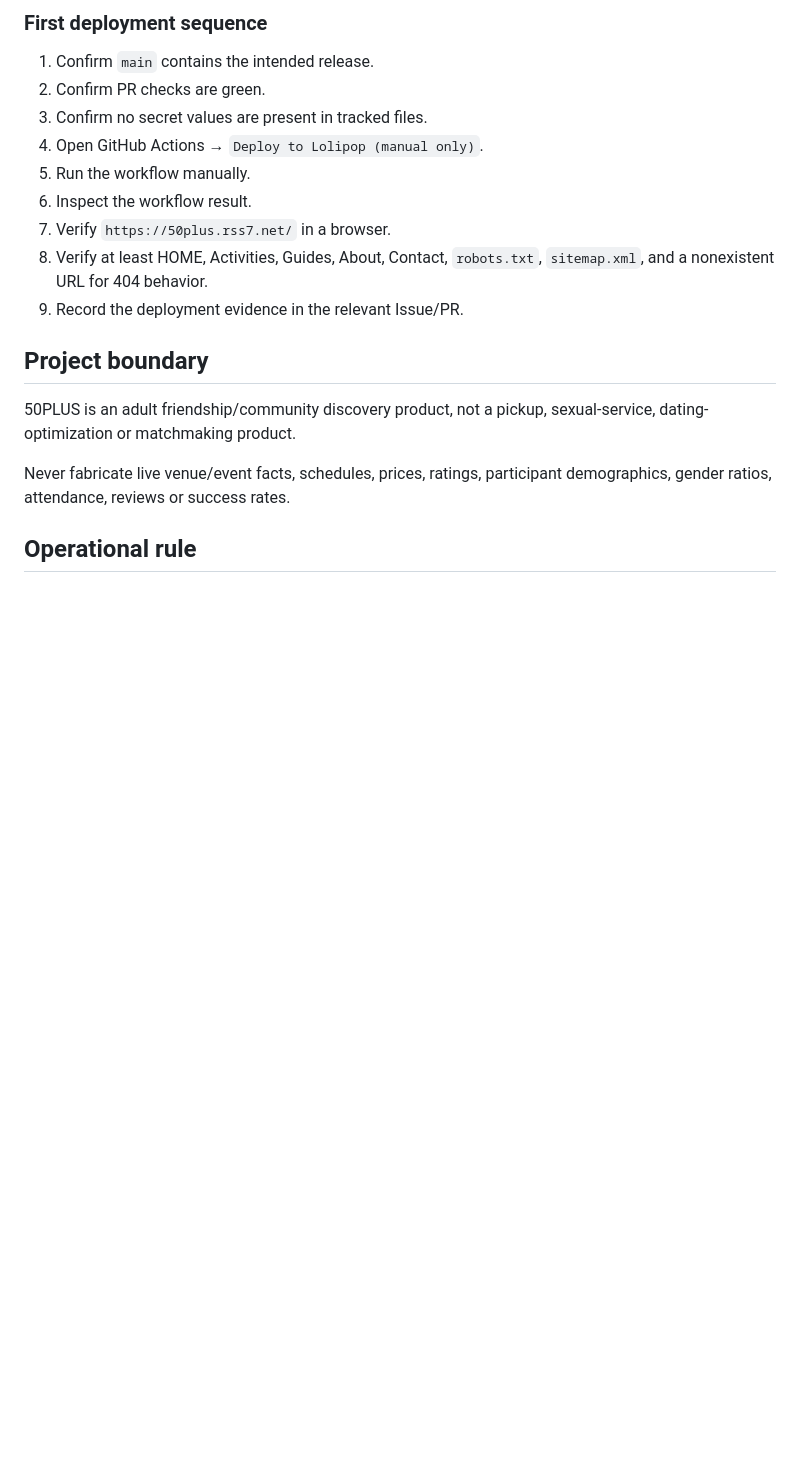
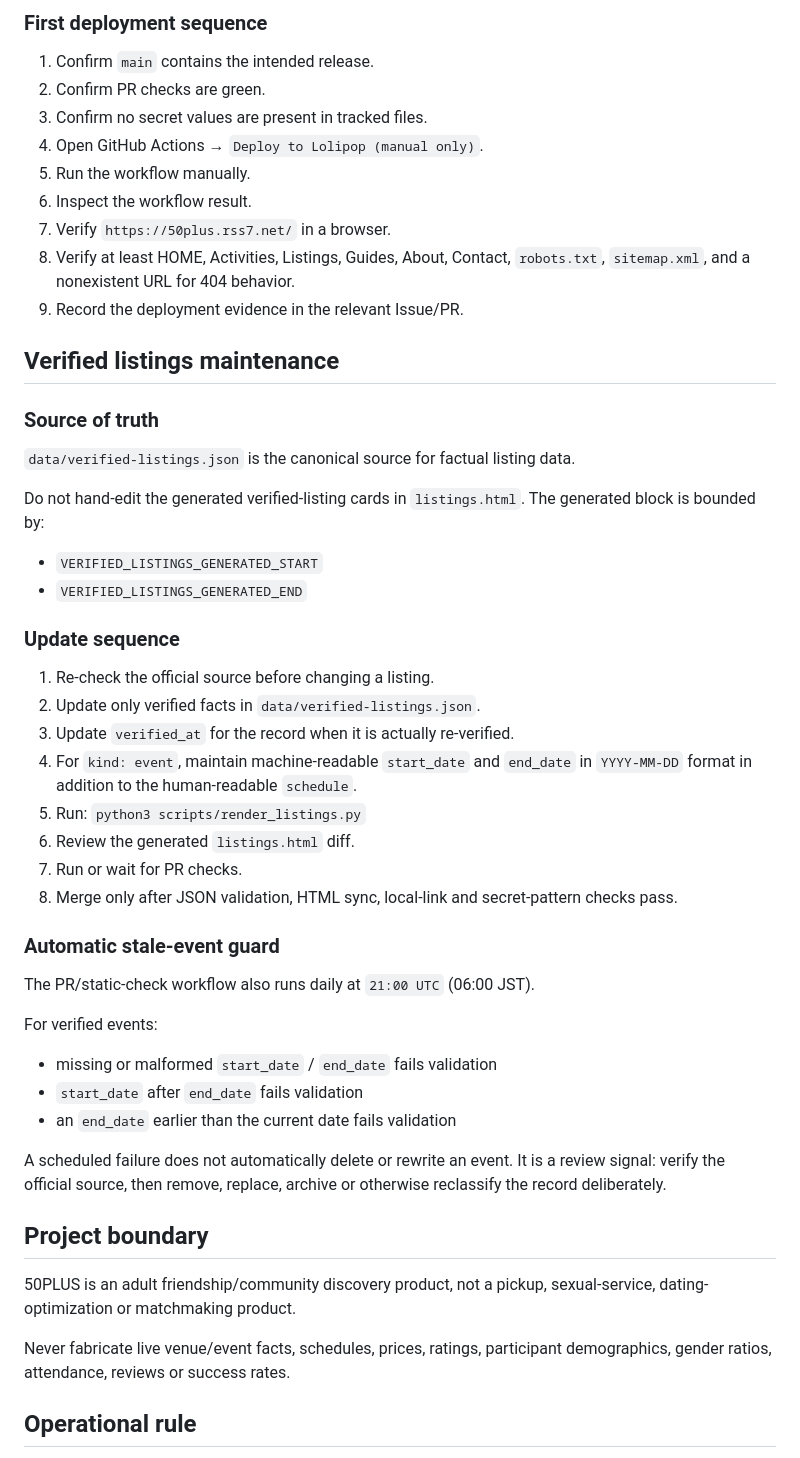
Before and after one commit to oosaka0123-sudo/50plus, a Markdown page: RUNBOOK.md, the part around the change. Drawn GitHub-style; blank space fills up the shorter version.

Commit message:
Document verified listings maintenance workflow

```diff
--- a/RUNBOOK.md
+++ b/RUNBOOK.md
@@ -116,8 +116,41 @@ Then add the four repository secrets.
 5. Run the workflow manually.
 6. Inspect the workflow result.
 7. Verify `https://50plus.rss7.net/` in a browser.
-8. Verify at least HOME, Activities, Guides, About, Contact, `robots.txt`, `sitemap.xml`, and a nonexistent URL for 404 behavior.
+8. Verify at least HOME, Activities, Listings, Guides, About, Contact, `robots.txt`, `sitemap.xml`, and a nonexistent URL for 404 behavior.
 9. Record the deployment evidence in the relevant Issue/PR.
+
+## Verified listings maintenance
+
+### Source of truth
+
+`data/verified-listings.json` is the canonical source for factual listing data.
+
+Do not hand-edit the generated verified-listing cards in `listings.html`. The generated block is bounded by:
+- `VERIFIED_LISTINGS_GENERATED_START`
+- `VERIFIED_LISTINGS_GENERATED_END`
+
+### Update sequence
+
+1. Re-check the official source before changing a listing.
+2. Update only verified facts in `data/verified-listings.json`.
+3. Update `verified_at` for the record when it is actually re-verified.
+4. For `kind: event`, maintain machine-readable `start_date` and `end_date` in `YYYY-MM-DD` format in addition to the human-readable `schedule`.
+5. Run:
+   `python3 scripts/render_listings.py`
+6. Review the generated `listings.html` diff.
+7. Run or wait for PR checks.
+8. Merge only after JSON validation, HTML sync, local-link and secret-pattern checks pass.
+
+### Automatic stale-event guard
+
+The PR/static-check workflow also runs daily at `21:00 UTC` (06:00 JST).
+
+For verified events:
+- missing or malformed `start_date` / `end_date` fails validation
+- `start_date` after `end_date` fails validation
+- an `end_date` earlier than the current date fails validation
+
+A scheduled failure does not automatically delete or rewrite an event. It is a review signal: verify the official source, then remove, replace, archive or otherwise reclassify the record deliberately.
 
 ## Project boundary
 
```
